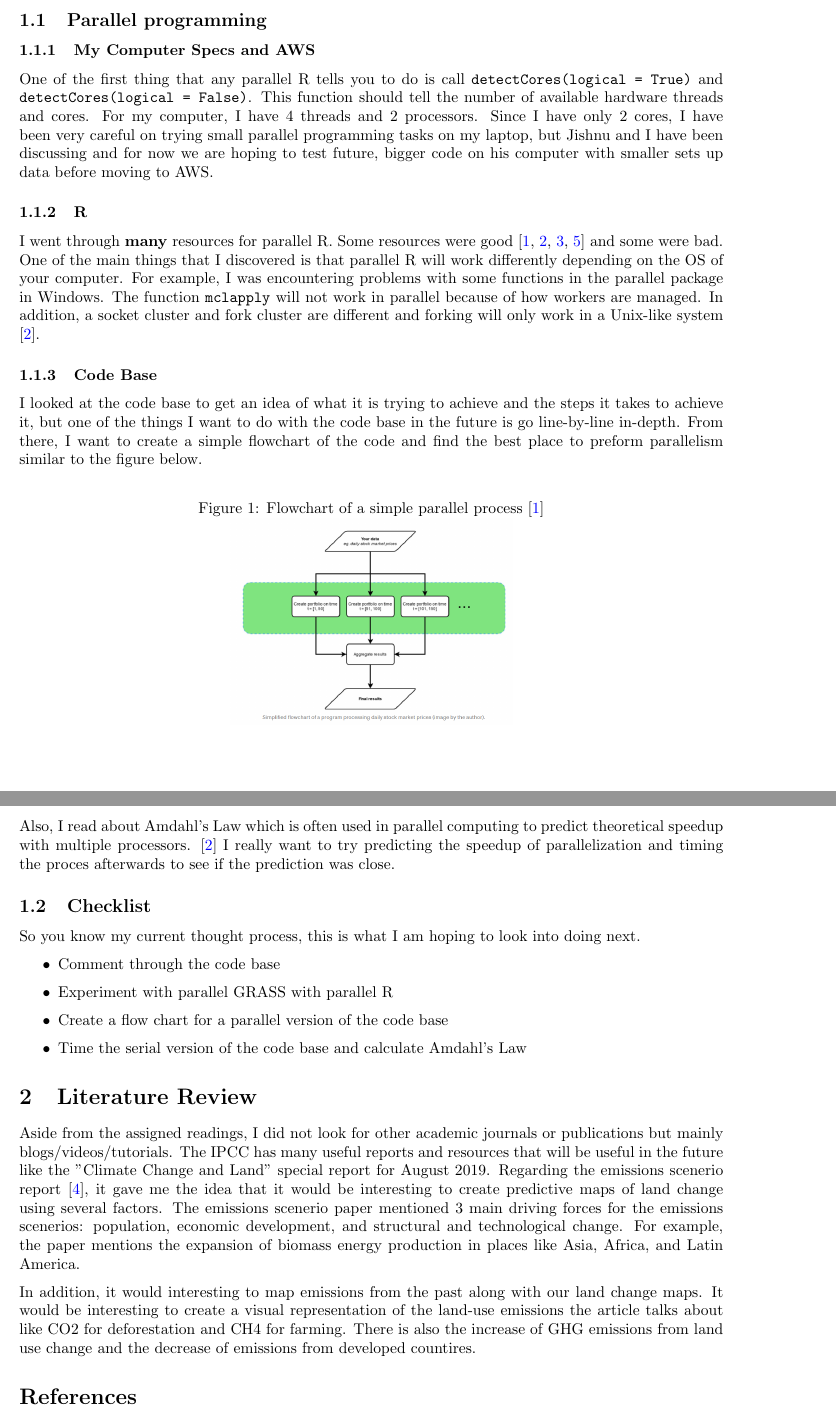
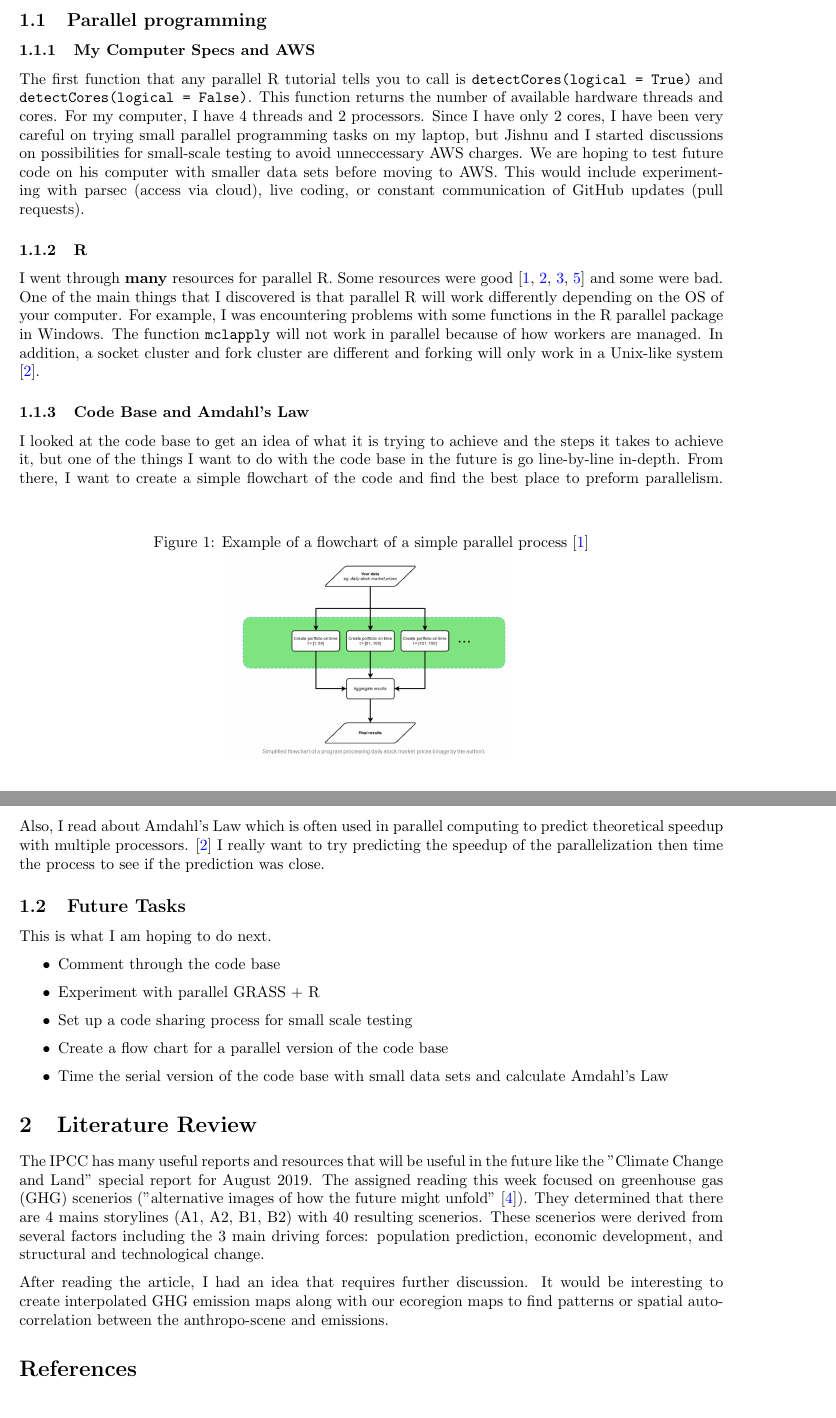
Before and after one commit to Leila-U/ROP-Personal, a LaTeX document (Weekly Journals/May 18/May18Journal.tex): two parts of pages 1 and 2 of 2, joined at a grey line, cut so that both start at the same text. Compiled offline with pdfLaTeX.

Commit message:
Update May 18 Journal

```diff
--- a/Weekly Journals/May 18/May18Journal.tex
+++ b/Weekly Journals/May 18/May18Journal.tex
@@ -44,49 +44,50 @@ matters like my friend's wedding and holidays so I was not able to read up on GR
 \subsection{Parallel programming}
 
 \subsubsection{My Computer Specs and AWS}
-One of the first thing that any parallel R tells you to do is call \verb|detectCores(logical = True)| and \verb|detectCores(logical = False)|.
-This function should tell the number of available hardware threads and cores. For my computer, I have 4 threads and 2 processors.
-Since I have only 2 cores, I have been very careful on trying small parallel programming tasks on my laptop, but Jishnu and I have
-been discussing and for now we are hoping to test future, bigger code on his computer with smaller sets up data before moving to AWS.
+The first function that any parallel R tutorial tells you to call is \verb|detectCores(logical = True)| and \verb|detectCores(logical = False)|.
+This function returns the number of available hardware threads and cores. For my computer, I have 4 threads and 2 processors. Since I have only
+2 cores, I have been very careful on trying small parallel programming tasks on my laptop, but Jishnu and I started discussions on possibilities
+for small-scale testing to avoid unneccessary AWS charges. We are hoping to test future code on his computer with smaller data sets before
+moving to AWS. This would include experimenting with parsec (access via cloud), live coding, or constant communication of GitHub updates
+(pull requests).
 
 \subsubsection{R}
 I went through \textbf{many} resources for parallel R. Some resources were good \cite{gera2020, hallquist2018, martius2020, tinakarimi2020}
 and some were bad. One of the main things that I discovered is that parallel R will work differently depending on the OS of your computer. For example, I was encountering problems with some functions
-in the parallel package in Windows. The function \verb|mclapply| will not work in parallel because of how workers are managed. In addition,
+in the R parallel package in Windows. The function \verb|mclapply| will not work in parallel because of how workers are managed. In addition,
 a socket cluster and fork cluster are different and forking will only work in a Unix-like system \cite{hallquist2018}.
 
-\subsubsection{Code Base}
+\subsubsection{Code Base and Amdahl's Law}
 I looked at the code base to get an idea of what it is trying to achieve and the steps it takes to achieve it, but one of the things I
 want to do with the code base in the future is go line-by-line in-depth. From there, I want to create a simple flowchart of the code and
-find the best place to preform parallelism similar to the figure below.
+find the best place to preform parallelism.
 \begin{figure}[h!]
-    \caption{Flowchart of a simple parallel process \cite{gera2020}}
+    \caption{Example of a flowchart of a simple parallel process \cite{gera2020}}
     \centering
     \includegraphics[scale=0.3]{flowchart.png}
 \end{figure}
 
 Also, I read about Amdahl's Law which is often used in parallel computing to predict theoretical speedup with multiple processors. \cite{hallquist2018}
-I really want to try predicting the speedup of parallelization and timing the proces afterwards to see if the prediction was close.
+I really want to try predicting the speedup of the parallelization then time the process to see if the prediction was close.
 
-\subsection{Checklist}
-So you know my current thought process, this is what I am hoping to look into doing next.
+\subsection{Future Tasks}
+This is what I am hoping to do next.
 \begin{itemize}
     \item Comment through the code base
-    \item Experiment with parallel GRASS with parallel R
+    \item Experiment with parallel GRASS + R
+    \item Set up a code sharing process for small scale testing
     \item Create a flow chart for a parallel version of the code base
-    \item Time the serial version of the code base and calculate Amdahl's Law
+    \item Time the serial version of the code base with small data sets and calculate Amdahl's Law
 \end{itemize}
 
 \section{Literature Review}
-Aside from the assigned readings, I did not look for other academic journals or publications but mainly blogs/videos/tutorials. The IPCC has many useful
-reports and resources that will be useful in the future like the "Climate Change and Land" special report for August 2019. Regarding the emissions scenerio
-report \cite{ipcc2000}, it gave me the idea that it would be interesting to create predictive maps of land change using several
-factors. The emissions scenerio paper mentioned 3 main driving forces for the emissions scenerios: population, economic development, and structural and technological change.
-For example, the paper mentions the expansion of biomass energy production in places like Asia, Africa, and Latin America.
+The IPCC has many useful reports and resources that will be useful in the future like the "Climate Change and Land" special report for August 2019.
+The assigned reading this week focused on greenhouse gas (GHG) scenerios ("alternative images of how the future might unfold" \cite{ipcc2000}).
+They determined that there are 4 mains storylines (A1, A2, B1, B2) with 40 resulting scenerios. These scenerios were derived from several factors including
+the 3 main driving forces: population prediction, economic development, and structural and technological change.
 
-In addition, it would interesting to map emissions from the past along with our land change maps. It would be interesting to create a visual representation of the land-use
-emissions the article talks about like CO2 for deforestation and CH4 for farming. There is also the increase of GHG emissions from land use change and the decrease of emissions
-from developed countires.
+After reading the article, I had an idea that requires further discussion. It would be interesting to create interpolated GHG emission maps along with
+our ecoregion maps to find patterns or spatial auto-correlation between the anthropo-scene and emissions.
 
 
 % this info creates the bibliography
```
Also changed, not shown: Weekly Journals/May 18/May18Journal.pdf.
